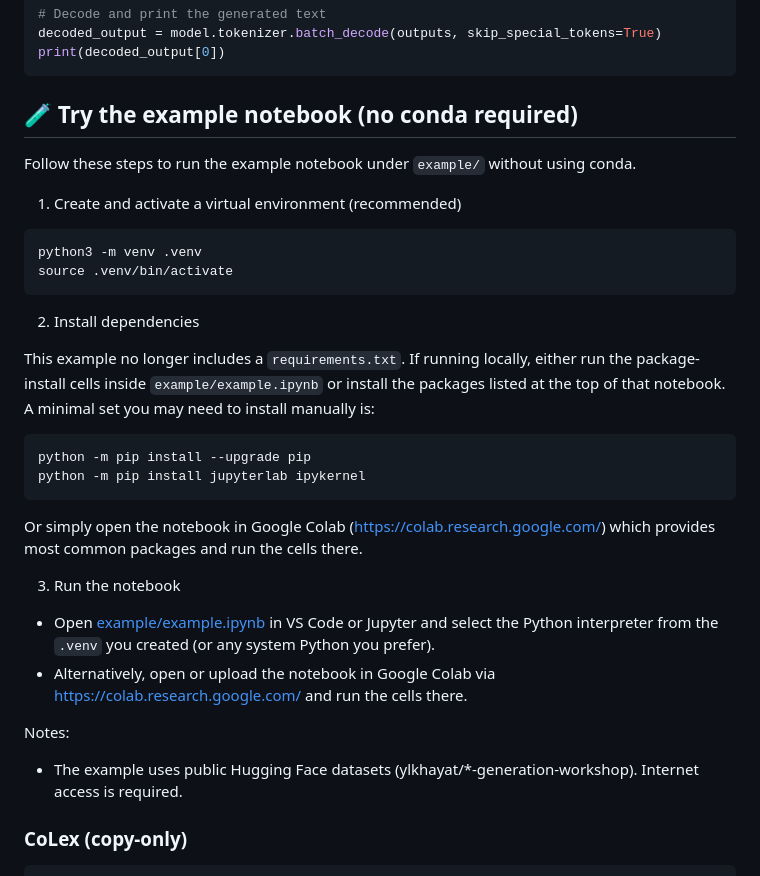
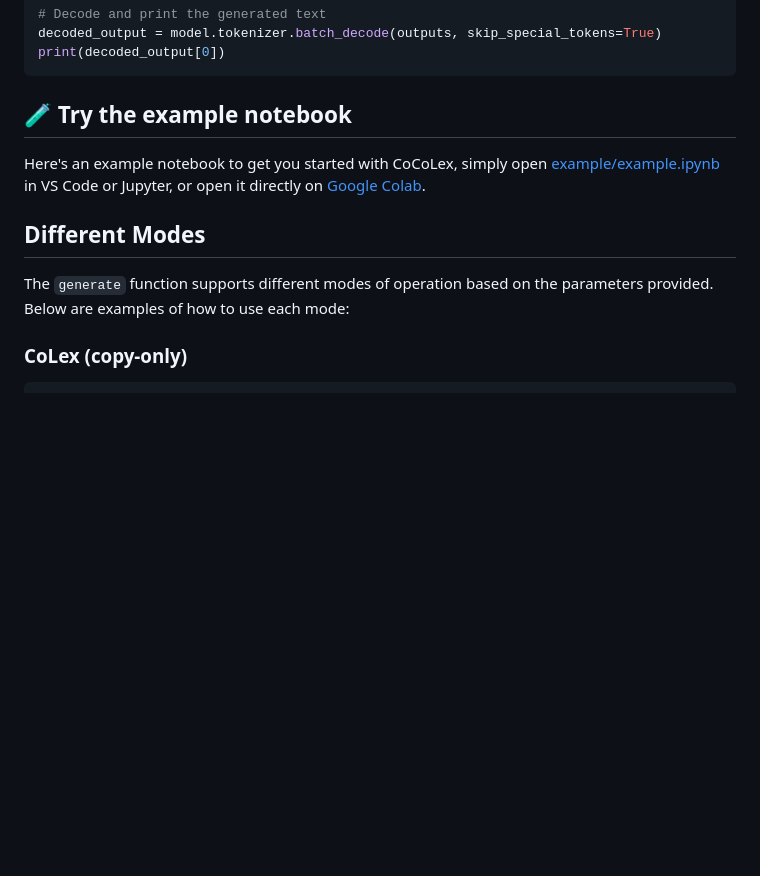
Before and after one commit to ylkhayat/cocolex, a Markdown page: README.md, the part around one of its changes. GitHub-like rendering; blank space fills up the shorter version.

````diff
--- a/README.md
+++ b/README.md
@@ -73,36 +73,13 @@ decoded_output = model.tokenizer.batch_decode(outputs, skip_special_tokens=True)
 print(decoded_output[0])
 ```
 
-## 🧪 Try the example notebook (no conda required)
+## 🧪 Try the example notebook
 
-Follow these steps to run the example notebook under `example/` without using conda.
+Here's an example notebook to get you started with CoCoLex, simply open [example/example.ipynb](example/example.ipynb) in VS Code or Jupyter, or open it directly on [Google Colab](https://colab.research.google.com/github/ylkhayat/CoCoLex/blob/main/example/example.ipynb).
 
-1. Create and activate a virtual environment (recommended)
+## Different Modes
 
-```bash
-python3 -m venv .venv
-source .venv/bin/activate
-```
-
-2. Install dependencies
-
-This example no longer includes a `requirements.txt`. If running locally, either run the package-install cells inside `example/example.ipynb` or install the packages listed at the top of that notebook. A minimal set you may need to install manually is:
-
-```bash
-python -m pip install --upgrade pip
-python -m pip install jupyterlab ipykernel
-```
-
-Or simply open the notebook in Google Colab (https://colab.research.google.com/) which provides most common packages and run the cells there.
-
-3. Run the notebook
-
-- Open [example/example.ipynb](example/example.ipynb) in VS Code or Jupyter and select the Python interpreter from the `.venv` you created (or any system Python you prefer).
-- Alternatively, open or upload the notebook in Google Colab via https://colab.research.google.com/ and run the cells there.
-
-Notes:
-
-- The example uses public Hugging Face datasets (ylkhayat/\*-generation-workshop). Internet access is required.
+The `generate` function supports different modes of operation based on the parameters provided. Below are examples of how to use each mode:
 
 ### CoLex (copy-only)
 
````
Also changed, not shown: other parts of README.md (+12 -12 lines).
